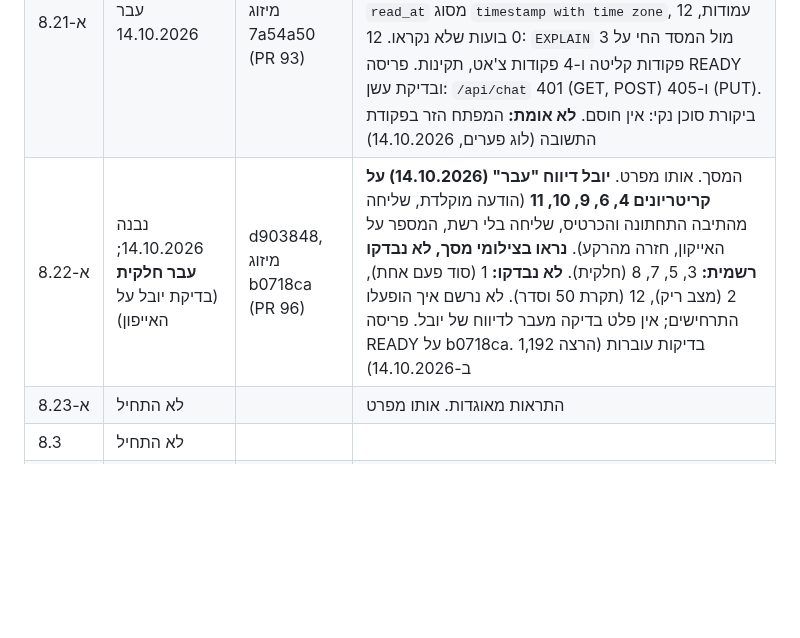
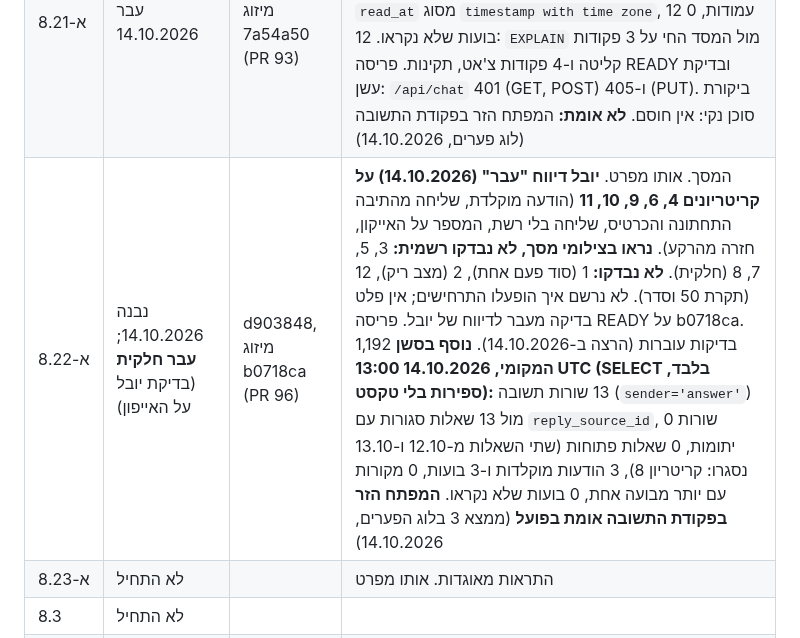
Before and after one commit to Ayuval1/Yoman-System, a Markdown page: docs/08-chapter8/35-chapter8-plan.md, the part around the change. GitHub-like rendering; blank space fills up the shorter version.

Commit message:
35: 8.2א-2, הוכחות מהמסד (14.10.2026): 13 תשובות, 0 יתומות, 0 שאלות פתוחות; המפתח הזר אומת בפועל
Co-Authored-By: Claude Opus 5.5 <noreply@anthropic.com>

```diff
--- a/docs/08-chapter8/35-chapter8-plan.md
+++ b/docs/08-chapter8/35-chapter8-plan.md
@@ -225,7 +225,7 @@
 | 8.1 | עבר 10.10.2026 | 6dfd543, מיזוג 860076f (PR 69) | 602 בדיקות עוברות; 23 טבלאות ב-Neon; ספירת העמודות תואמת לקובץ. פערים: סעיף 10 |
 | 8.2 | עבר 12.10.2026 (הוכחה חיה), עם מדידות פתוחות | PR 75 (מיזוג `ecc18b2`), PR 77 (מיזוג `1f33657`) | 1,025 בדיקות עוברות (היו 602; 948 במיזוג הראשון, ו-77 נוספו אחרי ביקורת עצמאית). H15: המסד החי זהה ל-`db/schema.sql` (23 טבלאות, 192 עמודות, שמות וסוגים), נבדק ב-12.10. הפקודות הכותבות נבדקו ב-EXPLAIN מול Neon (תחביר, עמודות וסוגים), לא הורצו. **הוכח חי ב-12.10:** מערכת השעות נטענה (41 שורות, טביעת אצבע זהה לקובץ, בידי יובל), והודעה מומצאת דרך הקיצור נרשמה (התראה `נרשם · מבחן · היסטוריה · שלישי 13.10`; במסד מקור, 4 עובדות ושאלה "על איזה נושא?" ממתינה). **לא נמדד:** H8, H10, H1 ושיטת המדידה ל-90% (עוברים ל-8.8). פערים: סעיף 10 |
 | 8.2א-1 | עבר 14.10.2026 | 58424b8, מיזוג 7a54a50 (PR 93) | נתונים ושרת. מפרט: `47-chapter8-step-8-2a-spec.md`. קריטריונים 1-15: 1,192 בדיקות עוברות (היו 1,072). 16: 11 קבצים ב-`api/`, מצביעים שבורים 63 (ללא שינוי). 17: יובל הריץ `ALTER` (14.10.2026); `information_schema`: `read_at` מסוג `timestamp with time zone`, 12 עמודות, 0 בועות שלא נקראו. 12: `EXPLAIN` מול המסד החי על 3 פקודות קליטה ו-4 פקודות צ'אט, תקינות. פריסה READY ובדיקת עשן: `/api/chat` 401 (GET, POST) ו-405 (PUT). ביקורת סוכן נקי: אין חוסם. **לא אומת:** המפתח הזר בפקודת התשובה (לוג פערים, 14.10.2026) |
-| 8.2א-2 | נבנה 14.10.2026; **עבר חלקית** (בדיקת יובל על האייפון) | d903848, מיזוג b0718ca (PR 96) | המסך. אותו מפרט. **יובל דיווח "עבר" (14.10.2026) על קריטריונים 4, 6, 9, 10, 11** (הודעה מוקלדת, שליחה מהתיבה התחתונה והכרטיס, שליחה בלי רשת, המספר על האייקון, חזרה מהרקע). **נראו בצילומי מסך, לא נבדקו רשמית:** 3, 5, 7, 8 (חלקית). **לא נבדקו:** 1 (סוד פעם אחת), 2 (מצב ריק), 12 (תקרת 50 וסדר). לא נרשם איך הופעלו התרחישים; אין פלט בדיקה מעבר לדיווח של יובל. פריסה READY על b0718ca. 1,192 בדיקות עוברות (הרצה ב-14.10.2026) |
+| 8.2א-2 | נבנה 14.10.2026; **עבר חלקית** (בדיקת יובל על האייפון) | d903848, מיזוג b0718ca (PR 96) | המסך. אותו מפרט. **יובל דיווח "עבר" (14.10.2026) על קריטריונים 4, 6, 9, 10, 11** (הודעה מוקלדת, שליחה מהתיבה התחתונה והכרטיס, שליחה בלי רשת, המספר על האייקון, חזרה מהרקע). **נראו בצילומי מסך, לא נבדקו רשמית:** 3, 5, 7, 8 (חלקית). **לא נבדקו:** 1 (סוד פעם אחת), 2 (מצב ריק), 12 (תקרת 50 וסדר). לא נרשם איך הופעלו התרחישים; אין פלט בדיקה מעבר לדיווח של יובל. פריסה READY על b0718ca. 1,192 בדיקות עוברות (הרצה ב-14.10.2026). **נוסף בסשן המקומי, 14.10.2026 13:00 UTC (SELECT בלבד, ספירות בלי טקסט):** 13 שורות תשובה (`sender='answer'`) מול 13 שאלות סגורות עם `reply_source_id`, 0 שורות יתומות, 0 שאלות פתוחות (שתי השאלות מ-12.10 ו-13.10 נסגרו: קריטריון 8), 3 הודעות מוקלדות ו-3 בועות, 0 מקורות עם יותר מבועה אחת, 0 בועות שלא נקראו. **המפתח הזר בפקודת התשובה אומת בפועל** (ממצא 3 בלוג הפערים, 14.10.2026) |
 | 8.2א-3 | לא התחיל | | התראות מאוגדות. אותו מפרט |
 | 8.3 | לא התחיל | | |
 | 8.4 | לא התחיל | | |
```
